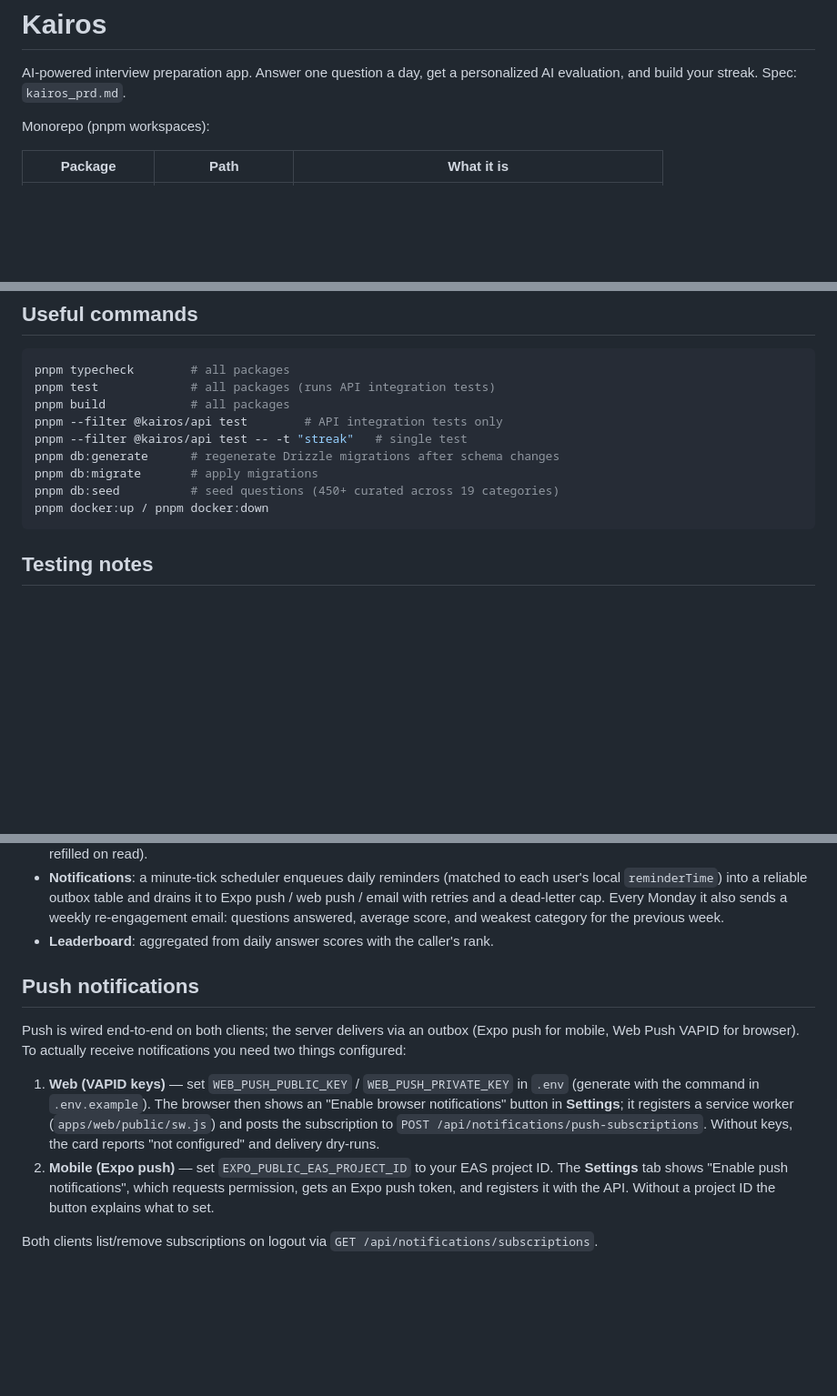
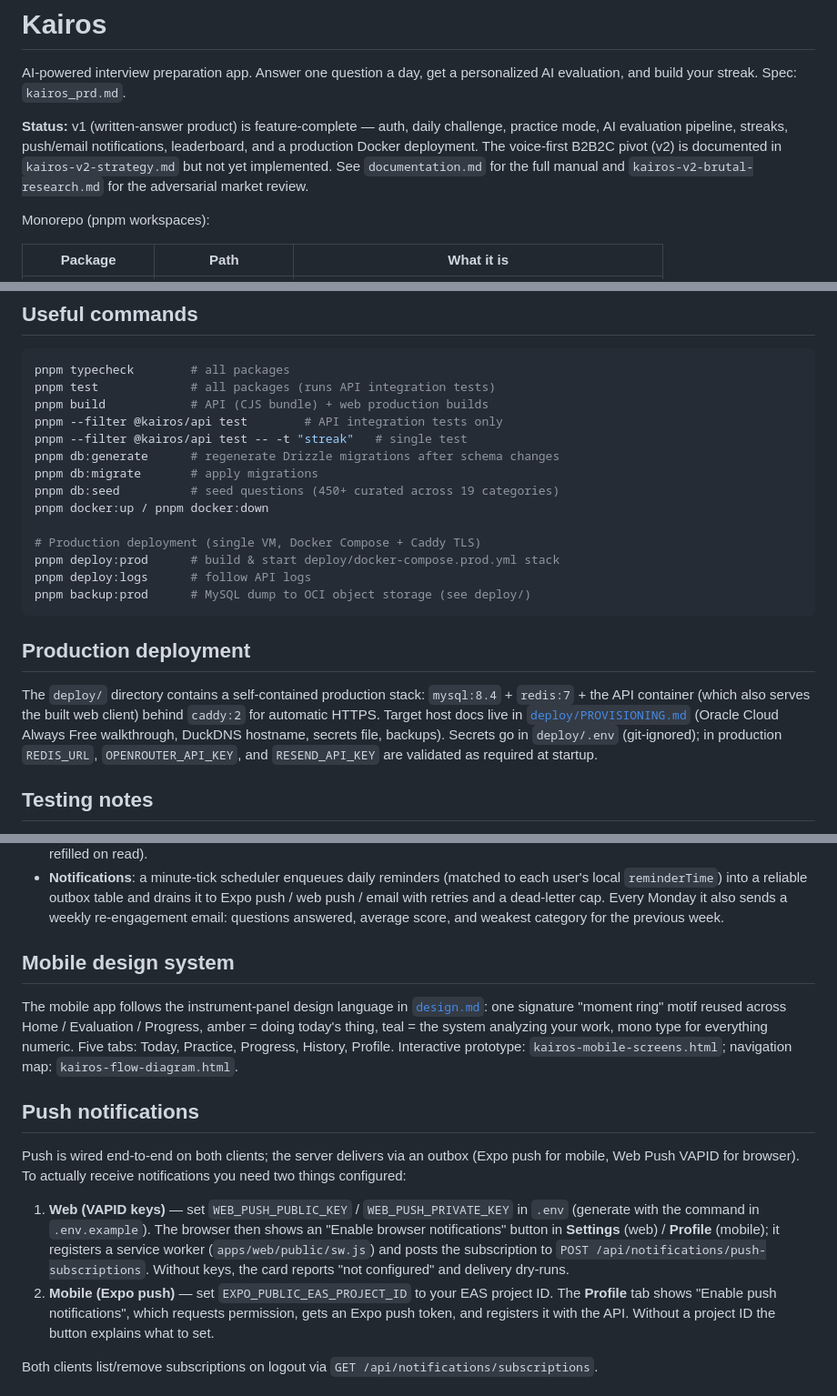
Before and after one commit to Umesh-chandra-2006/Kairos, a Markdown page: README.md, 3 parts joined by grey strips. Shown at 91% size. Rendered like a GitHub page; blank space fills up the shorter version.

Commit message:
docs: update README and add full project manual (documentation.md)

````diff
--- a/README.md
+++ b/README.md
@@ -2,6 +2,12 @@
 
 AI-powered interview preparation app. Answer one question a day, get a personalized
 AI evaluation, and build your streak. Spec: `kairos_prd.md`.
+
+**Status:** v1 (written-answer product) is feature-complete — auth, daily challenge,
+practice mode, AI evaluation pipeline, streaks, push/email notifications, leaderboard,
+and a production Docker deployment. The voice-first B2B2C pivot (v2) is documented in
+`kairos-v2-strategy.md` but not yet implemented. See `documentation.md` for the full
+manual and `kairos-v2-brutal-research.md` for the adversarial market review.
 
 Monorepo (pnpm workspaces):
 
@@ -55,14 +61,29 @@ with other local containers).
 ```bash
 pnpm typecheck        # all packages
 pnpm test             # all packages (runs API integration tests)
-pnpm build            # all packages
+pnpm build            # API (CJS bundle) + web production builds
 pnpm --filter @kairos/api test        # API integration tests only
 pnpm --filter @kairos/api test -- -t "streak"   # single test
 pnpm db:generate      # regenerate Drizzle migrations after schema changes
 pnpm db:migrate       # apply migrations
 pnpm db:seed          # seed questions (450+ curated across 19 categories)
 pnpm docker:up / pnpm docker:down
+
+# Production deployment (single VM, Docker Compose + Caddy TLS)
+pnpm deploy:prod      # build & start deploy/docker-compose.prod.yml stack
+pnpm deploy:logs      # follow API logs
+pnpm backup:prod      # MySQL dump to OCI object storage (see deploy/)
 ```
+
+## Production deployment
+
+The `deploy/` directory contains a self-contained production stack:
+`mysql:8.4` + `redis:7` + the API container (which also serves the built web
+client) behind `caddy:2` for automatic HTTPS. Target host docs live in
+[`deploy/PROVISIONING.md`](deploy/PROVISIONING.md) (Oracle Cloud Always Free
+walkthrough, DuckDNS hostname, secrets file, backups). Secrets go in
+`deploy/.env` (git-ignored); in production `REDIS_URL`, `OPENROUTER_API_KEY`,
+and `RESEND_API_KEY` are validated as required at startup.
 
 ## Testing notes
 
@@ -105,7 +128,15 @@ pnpm docker:up / pnpm docker:down
   drains it to Expo push / web push / email with retries and a dead-letter cap.
   Every Monday it also sends a weekly re-engagement email: questions answered,
   average score, and weakest category for the previous week.
-- **Leaderboard**: aggregated from daily answer scores with the caller's rank.
+
+## Mobile design system
+
+The mobile app follows the instrument-panel design language in
+[`design.md`](design.md): one signature "moment ring" motif reused across Home /
+Evaluation / Progress, amber = doing today's thing, teal = the system analyzing
+your work, mono type for everything numeric. Five tabs: Today, Practice,
+Progress, History, Profile. Interactive prototype: `kairos-mobile-screens.html`;
+navigation map: `kairos-flow-diagram.html`.
 
 ## Push notifications
 
@@ -115,12 +146,13 @@ notifications you need two things configured:
 
 1. **Web (VAPID keys)** — set `WEB_PUSH_PUBLIC_KEY` / `WEB_PUSH_PRIVATE_KEY`
    in `.env` (generate with the command in `.env.example`). The browser then
-   shows an "Enable browser notifications" button in **Settings**; it registers
-   a service worker (`apps/web/public/sw.js`) and posts the subscription to
+   shows an "Enable browser notifications" button in **Settings** (web) /
+   **Profile** (mobile); it registers a service worker
+   (`apps/web/public/sw.js`) and posts the subscription to
    `POST /api/notifications/push-subscriptions`. Without keys, the card reports
    "not configured" and delivery dry-runs.
 2. **Mobile (Expo push)** — set `EXPO_PUBLIC_EAS_PROJECT_ID` to your EAS
-   project ID. The **Settings** tab shows "Enable push notifications", which
+   project ID. The **Profile** tab shows "Enable push notifications", which
    requests permission, gets an Expo push token, and registers it with the API.
    Without a project ID the button explains what to set.
 
````
Also changed, not shown: other parts of README.md (+2 -0 lines), documentation.md (added, +366 -0 lines).
